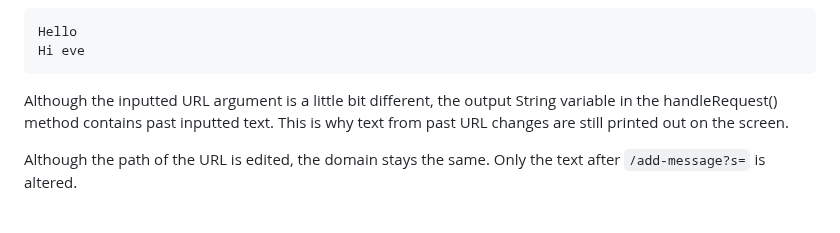
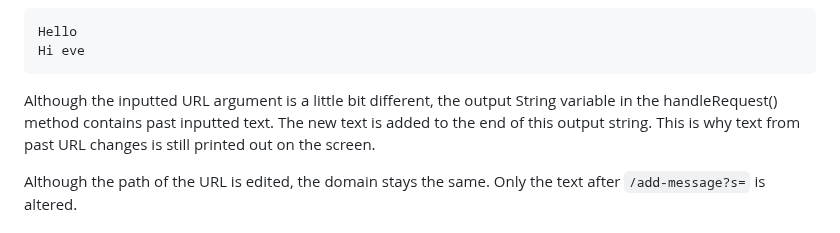
Before and after one commit to ejnguyen1/cse15L-lab-report, a Markdown page: lab-report2.md, the part around the change. Drawn GitHub-style.

````diff
--- a/lab-report2.md
+++ b/lab-report2.md
@@ -25,7 +25,7 @@ The handleRequest() method is called again when the URL is edited. The edited UR
 Hello
 Hi eve
 ```
-Although the inputted URL argument is a little bit different, the output String variable in the handleRequest() method contains past inputted text. This is why text from past URL changes are still printed out on the screen.
+Although the inputted URL argument is a little bit different, the output String variable in the handleRequest() method contains past inputted text. The new text is added to the end of this output string. This is why text from past URL changes is still printed out on the screen.
 
 Although the path of the URL is edited, the domain stays the same. Only the text after `/add-message?s=` is altered.
 ## Part 2: Bugs
````
